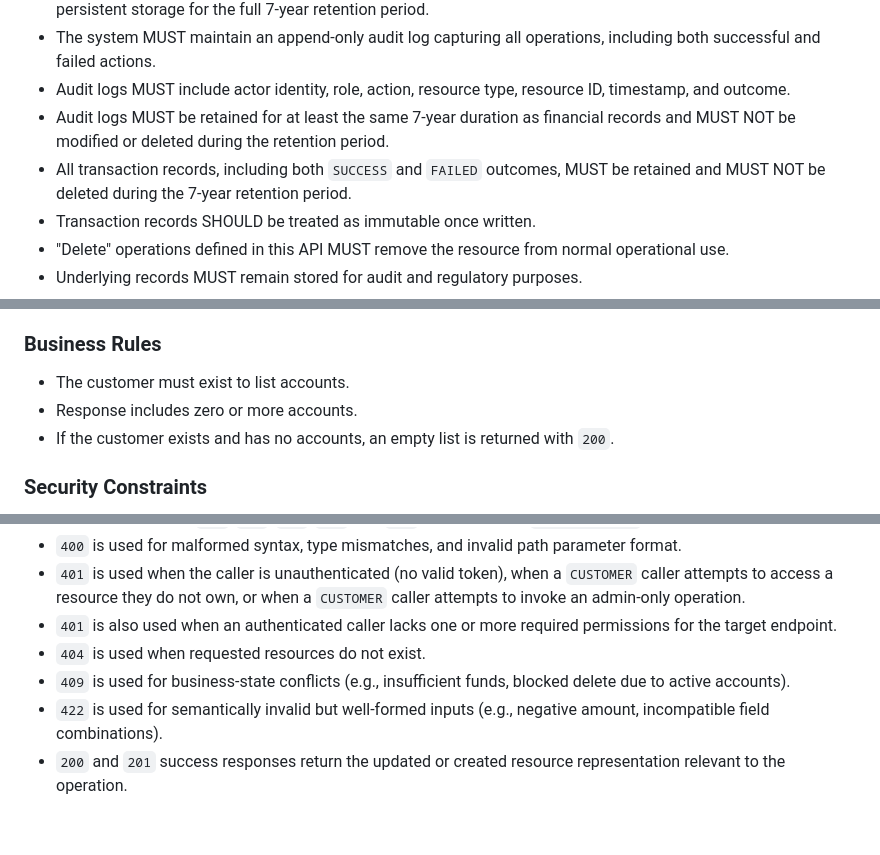
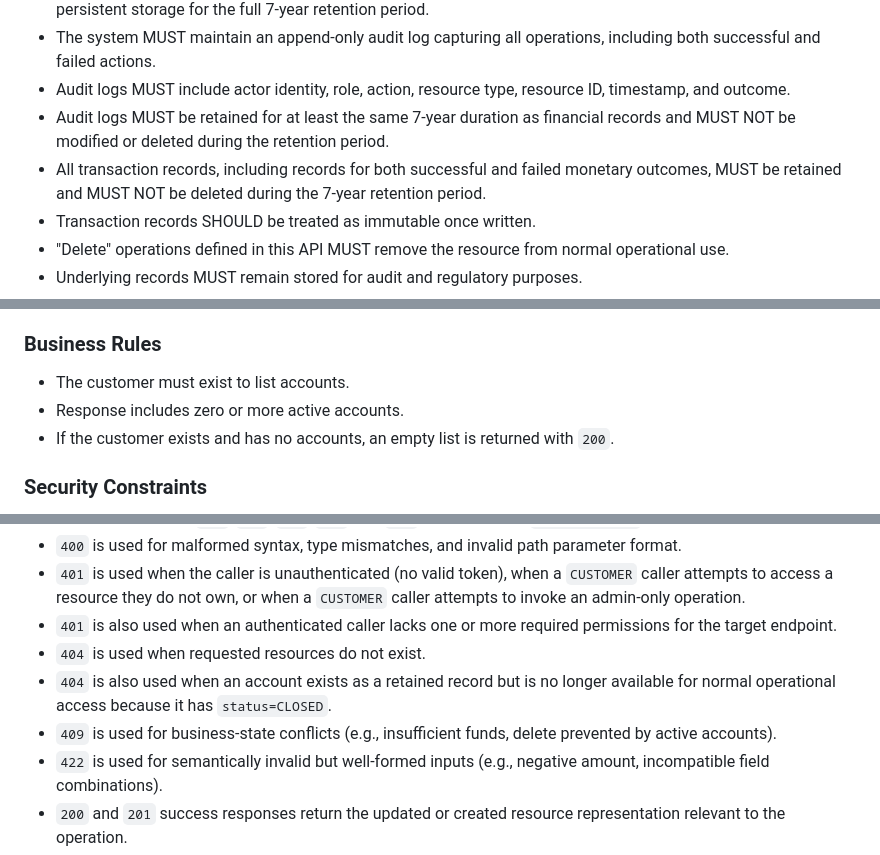
Before and after one commit to shinyshuckle168/banking-platform, a Markdown page: account-service/specs/spec.md, 3 parts joined by grey strips. GitHub-like rendering; blank space fills up the shorter version.

```diff
--- a/account-service/specs/spec.md
+++ b/account-service/specs/spec.md
@@ -348,7 +366,7 @@ The following are explicitly excluded from this specification and must not be im
 - The system MUST maintain an append-only audit log capturing all operations, including both successful and failed actions.
 - Audit logs MUST include actor identity, role, action, resource type, resource ID, timestamp, and outcome.
 - Audit logs MUST be retained for at least the same 7-year duration as financial records and MUST NOT be modified or deleted during the retention period.
-- All transaction records, including both `SUCCESS` and `FAILED` outcomes, MUST be retained and MUST NOT be deleted during the 7-year retention period.
+- All transaction records, including records for both successful and failed monetary outcomes, MUST be retained and MUST NOT be deleted during the 7-year retention period.
 - Transaction records SHOULD be treated as immutable once written.
 - "Delete" operations defined in this API MUST remove the resource from normal operational use.
 - Underlying records MUST remain stored for audit and regulatory purposes.
@@ -628,7 +648,7 @@ Returns all accounts belonging to a specific customer.
 
 ### Business Rules
 - The customer must exist to list accounts.
-- Response includes zero or more accounts.
+- Response includes zero or more active accounts.
 - If the customer exists and has no accounts, an empty list is returned with `200`.
 
 ### Security Constraints
@@ -1159,7 +1183,8 @@ Transfers funds from one account to another as a single atomic operation and rec
 - `401` is used when the caller is unauthenticated (no valid token), when a `CUSTOMER` caller attempts to access a resource they do not own, or when a `CUSTOMER` caller attempts to invoke an admin-only operation.
 - `401` is also used when an authenticated caller lacks one or more required permissions for the target endpoint.
 - `404` is used when requested resources do not exist.
-- `409` is used for business-state conflicts (e.g., insufficient funds, blocked delete due to active accounts).
+- `404` is also used when an account exists as a retained record but is no longer available for normal operational access because it has `status=CLOSED`.
+- `409` is used for business-state conflicts (e.g., insufficient funds, delete prevented by active accounts).
 - `422` is used for semantically invalid but well-formed inputs (e.g., negative amount, incompatible field combinations).
 - `200` and `201` success responses return the updated or created resource representation relevant to the operation.
 
```
Also changed, not shown: other parts of account-service/specs/spec.md (+48 -24 lines).
